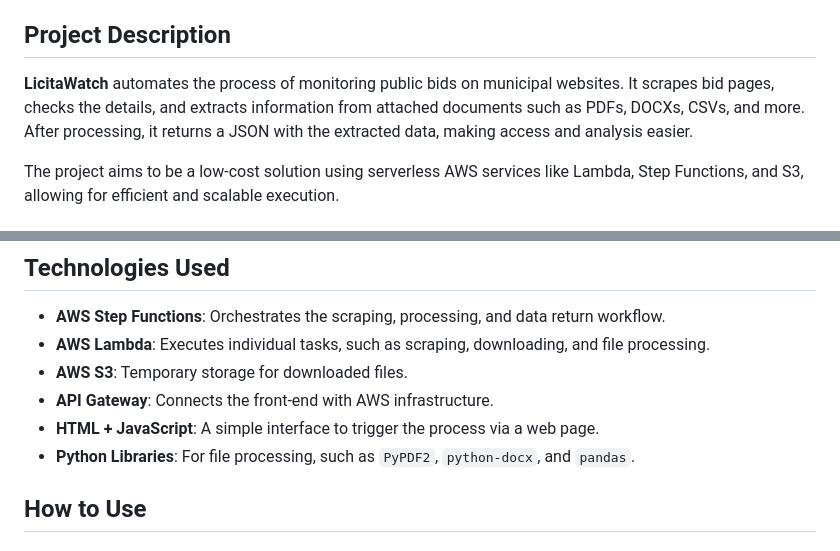
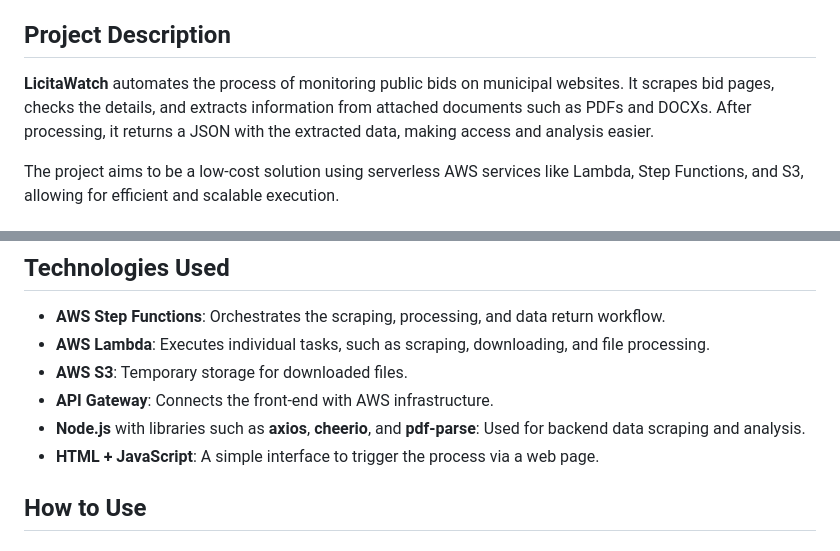
Before and after one commit to douglas-student/licitawatch, a Markdown page: readme.md, 2 parts joined by grey strips. GitHub-like rendering.

Commit message:
Minor corrections to the text in the readme.md file

```diff
--- a/readme.md
+++ b/readme.md
@@ -13,7 +13,7 @@
 
 ## Project Description
 
-**LicitaWatch** automates the process of monitoring public bids on municipal websites. It scrapes bid pages, checks the details, and extracts information from attached documents such as PDFs, DOCXs, CSVs, and more. After processing, it returns a JSON with the extracted data, making access and analysis easier.
+**LicitaWatch** automates the process of monitoring public bids on municipal websites. It scrapes bid pages, checks the details, and extracts information from attached documents such as PDFs and DOCXs. After processing, it returns a JSON with the extracted data, making access and analysis easier.
 
 The project aims to be a low-cost solution using serverless AWS services like Lambda, Step Functions, and S3, allowing for efficient and scalable execution.
 
@@ -35,8 +35,8 @@ The project aims to be a low-cost solution using serverless AWS services like La
 - **AWS Lambda**: Executes individual tasks, such as scraping, downloading, and file processing.
 - **AWS S3**: Temporary storage for downloaded files.
 - **API Gateway**: Connects the front-end with AWS infrastructure.
+- **Node.js** with libraries such as **axios**, **cheerio**, and **pdf-parse**: Used for backend data scraping and analysis.
 - **HTML + JavaScript**: A simple interface to trigger the process via a web page.
-- **Python Libraries**: For file processing, such as `PyPDF2`, `python-docx`, and `pandas`.
 
 ## How to Use
 
```
Also changed, not shown: leiame.md (+24 -24 lines).
